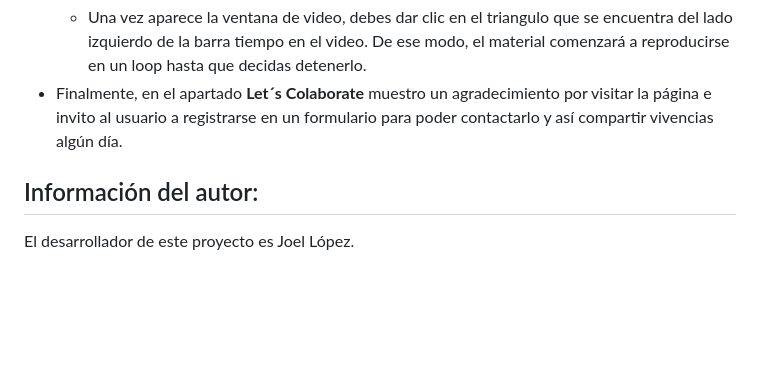
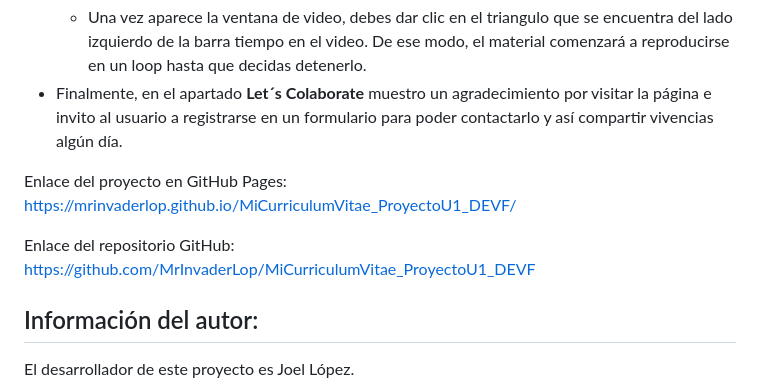
Before and after one commit to MrInvaderLop/MiCurr-clumVitae_ProyectoU1_DEVF, a Markdown page: README.md, the part around the change. GitHub-like rendering; blank space fills up the shorter version.

Commit message:
Ultimos detalles a readme

```diff
--- a/README.md
+++ b/README.md
@@ -24,6 +24,9 @@ utilidad para hacer de tu página algo que disfrutes, cada vez que observo los c
     <li>Finalmente, en el apartado <b>Let´s Colaborate</b> muestro un agradecimiento por visitar la página e invito al usuario a registrarse en un formulario para poder contactarlo y así compartir vivencias algún día. </li>
   </ul>
 
+  <p>Enlace del proyecto en GitHub Pages: <a href="https://mrinvaderlop.github.io/MiCurriculumVitae_ProyectoU1_DEVF/">https://mrinvaderlop.github.io/MiCurriculumVitae_ProyectoU1_DEVF/</p>
+  <p>Enlace del repositorio GitHub: <a href="https://github.com/MrInvaderLop/MiCurriculumVitae_ProyectoU1_DEVF">https://github.com/MrInvaderLop/MiCurriculumVitae_ProyectoU1_DEVF</p>
+
 <h2>Información del autor:</h2>
 <p>El desarrollador de este proyecto es Joel López.</p>
 <p>Contáctame: <a href="mailto:joel.ernestolv@gmail.com">joel.ernestolv@gmail.com</a></p>
```
